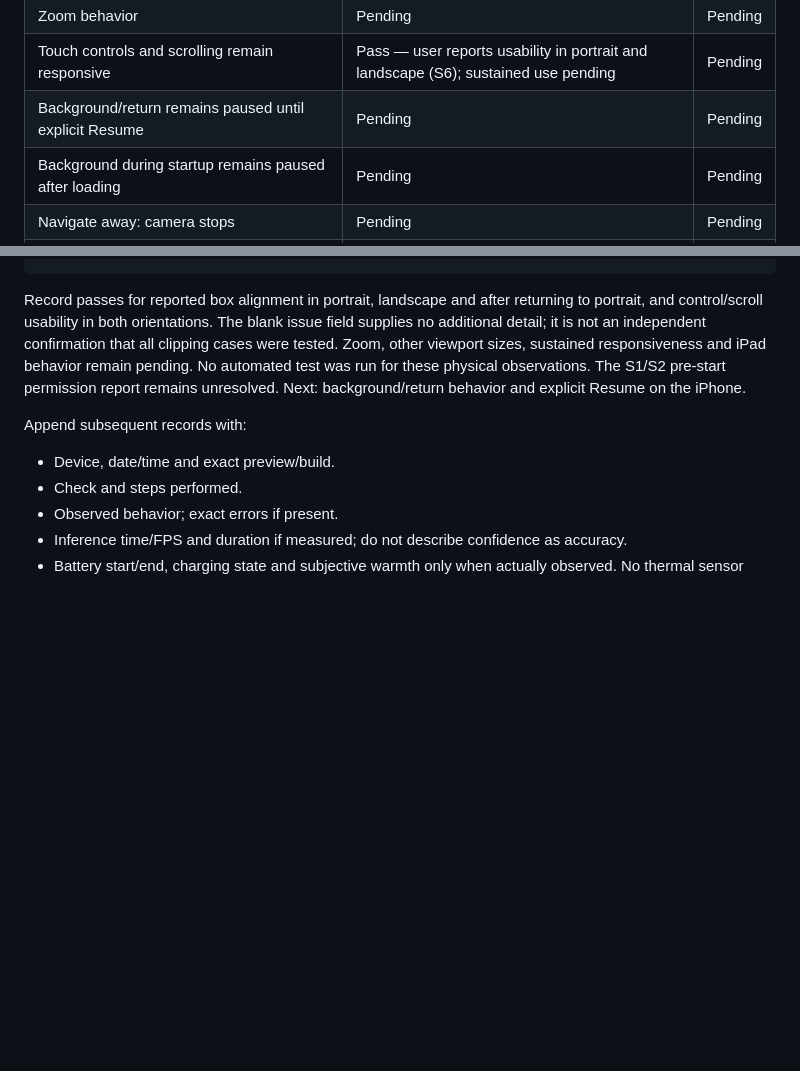
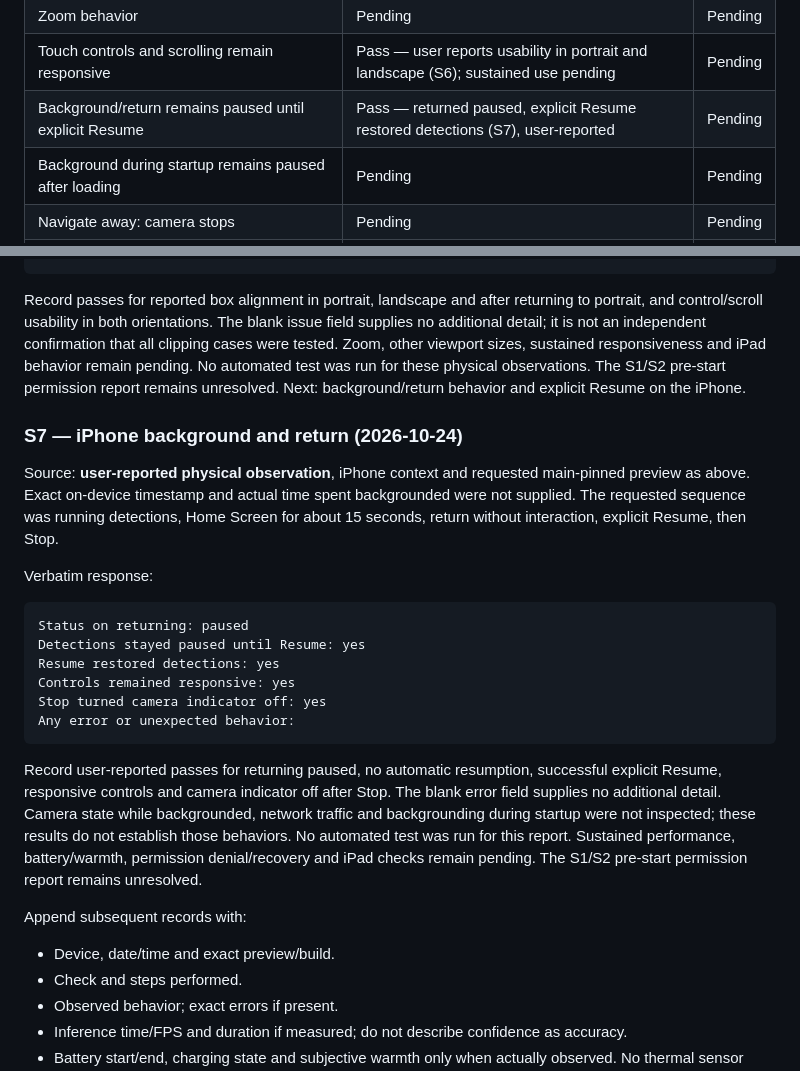
Before and after one commit to Harrisonxaph/Visual-Lab-AI, a Markdown page: docs/validation/PHASE_1_DEVICES_2026-10-24.md, 2 parts joined by grey strips. Drawn GitHub-style; blank space fills up the shorter version.

Commit message:
docs: record iPhone background and resume validation

````diff
--- a/docs/validation/PHASE_1_DEVICES_2026-10-24.md
+++ b/docs/validation/PHASE_1_DEVICES_2026-10-24.md
@@ -60,7 +60,7 @@ that individual check. A pass must cite an observation in the session log below.
 | Portrait/landscape box alignment and return to portrait | Pass — user-reported alignment in all three states (S6) | Pending |
 | Zoom behavior | Pending | Pending |
 | Touch controls and scrolling remain responsive | Pass — user reports usability in portrait and landscape (S6); sustained use pending | Pending |
-| Background/return remains paused until explicit Resume | Pending | Pending |
+| Background/return remains paused until explicit Resume | Pass — returned paused, explicit Resume restored detections (S7), user-reported | Pending |
 | Background during startup remains paused after loading | Pending | Pending |
 | Navigate away: camera stops | Pending | Pending |
 | External camera interruption and recovery, where feasible | Pending | Pending |
@@ -215,6 +215,31 @@ viewport sizes, sustained responsiveness and iPad behavior remain pending. No au
 run for these physical observations. The S1/S2 pre-start permission report remains unresolved.
 Next: background/return behavior and explicit Resume on the iPhone.
 
+### S7 — iPhone background and return (2026-10-24)
+
+Source: **user-reported physical observation**, iPhone context and requested main-pinned preview
+as above. Exact on-device timestamp and actual time spent backgrounded were not supplied.
+The requested sequence was running detections, Home Screen for about 15 seconds, return without
+interaction, explicit Resume, then Stop.
+
+Verbatim response:
+
+```text
+Status on returning: paused
+Detections stayed paused until Resume: yes
+Resume restored detections: yes
+Controls remained responsive: yes
+Stop turned camera indicator off: yes
+Any error or unexpected behavior:
+```
+
+Record user-reported passes for returning paused, no automatic resumption, successful explicit
+Resume, responsive controls and camera indicator off after Stop. The blank error field supplies
+no additional detail. Camera state while backgrounded, network traffic and backgrounding during
+startup were not inspected; these results do not establish those behaviors. No automated test was
+run for this report. Sustained performance, battery/warmth, permission denial/recovery and iPad
+checks remain pending. The S1/S2 pre-start permission report remains unresolved.
+
 Append subsequent records with:
 
 - Device, date/time and exact preview/build.
````
